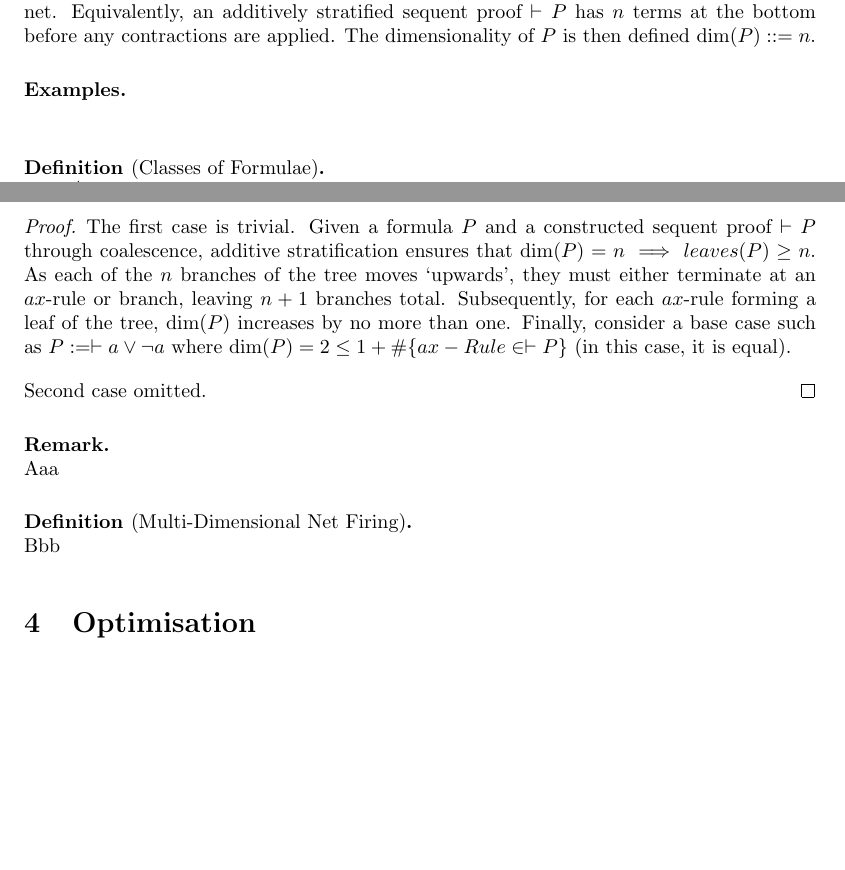
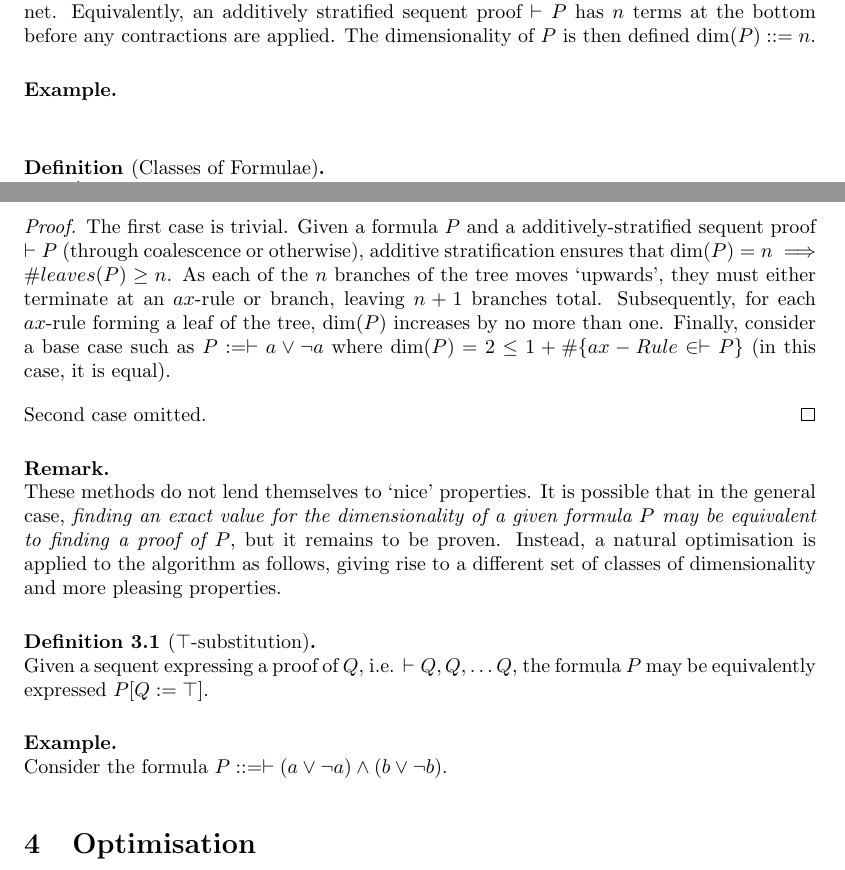
Before and after one commit to AdamLassiter/petri-nets, a LaTeX thesis (tex/dissertation.tex, which reads tex/dimensionality.tex): two parts of pages 6 and 7 of 7 before the commit and two parts of pages 6 and 7 of 8 after it, joined at a grey line, cut so that both start at the same text, the shorter picture padded with empty space. Compiled offline with pdfLaTeX; a LaTeX package or settings file that is missing is left out.

```diff
--- a/tex/dimensionality.tex
+++ b/tex/dimensionality.tex
@@ -6,8 +6,8 @@
         The dimensionality of $P$ is then defined $\dim(P) \defeq n$.
     \end{definition*}
 
-    \begin{examples}
-    \end{examples}
+    \begin{example}
+    \end{example}
 
 
     \begin{definition*}[Classes of Formulae]
@@ -35,7 +35,7 @@
 
     \begin{proof}
         The first case is trivial.
-        Given a formula $P$ and a constructed sequent proof $\vdash P$ through coalescence, additive stratification ensures that $\dim(P) = n \implies leaves(P) \geq n$.
+        Given a formula $P$ and a additively-stratified sequent proof $\vdash P$ (through coalescence or otherwise), additive stratification ensures that $\dim(P) = n \implies \#leaves(P) \geq n$.
         As each of the $n$ branches of the tree moves `upwards', they must either terminate at an $ax$-rule or branch, leaving $n + 1$ branches total.
         Subsequently, for each $ax$-rule forming a leaf of the tree, $\dim(P)$ increases by no more than one.
         Finally, consider a base case such as $P \seteq \vdash a \vee \neg a$ where $\dim(P) = 2 \leq 1 + \#\{ax-Rule \in \vdash P\}$ (in this case, it is equal).
@@ -45,9 +45,15 @@
 
 
     \begin{remark*}
-        Aaa
+        These methods do not lend themselves to `nice' properties.
+        It is possible that in the general case, \textit{finding an exact value for the dimensionality of a given formula $P$ may be equivalent to finding a proof of $P$}, but it remains to be proven.
+        Instead, a natural optimisation is applied to the algorithm as follows, giving rise to a different set of classes of dimensionality and more pleasing properties.
     \end{remark*}
 
-    \begin{definition*}[Multi-Dimensional Net Firing]
-        Bbb
-    \end{definition*}
+    \begin{definition}[$\top$-substitution]
+         Given a sequent expressing a proof of $Q$, i.e. $\vdash Q, Q, \ldots Q$, the formula $P$ may be equivalently expressed $P[Q \seteq \top]$.
+    \end{definition}
+
+    \begin{example}
+        Consider the formula $P \defeq \vdash (a \vee \neg a) \wedge (b \vee \neg b)$.
+    \end{example}
```
Also changed, not shown: 3 other files.
